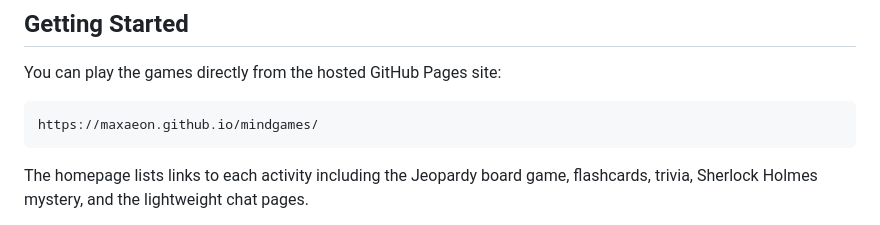
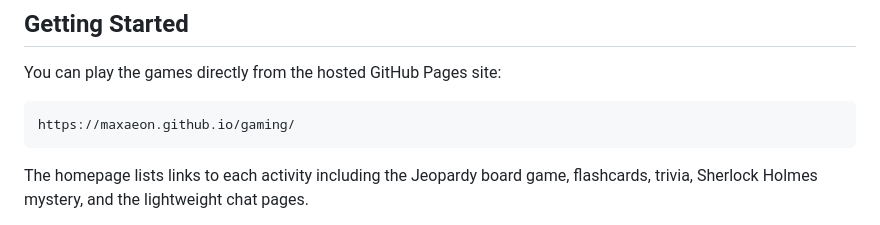
Before and after one commit to maxaeon/gaming, a Markdown page: README.md, the part around the change. Rendered like a GitHub page.

Commit message:
Update GitHub Pages link for repository rename

````diff
--- a/README.md
+++ b/README.md
@@ -22,7 +22,7 @@ This repository contains a set of lightweight browser games that let you review
 You can play the games directly from the hosted GitHub Pages site:
 
 ```
-https://maxaeon.github.io/mindgames/
+https://maxaeon.github.io/gaming/
 ```
 
 The homepage lists links to each activity including the Jeopardy board game,
````
